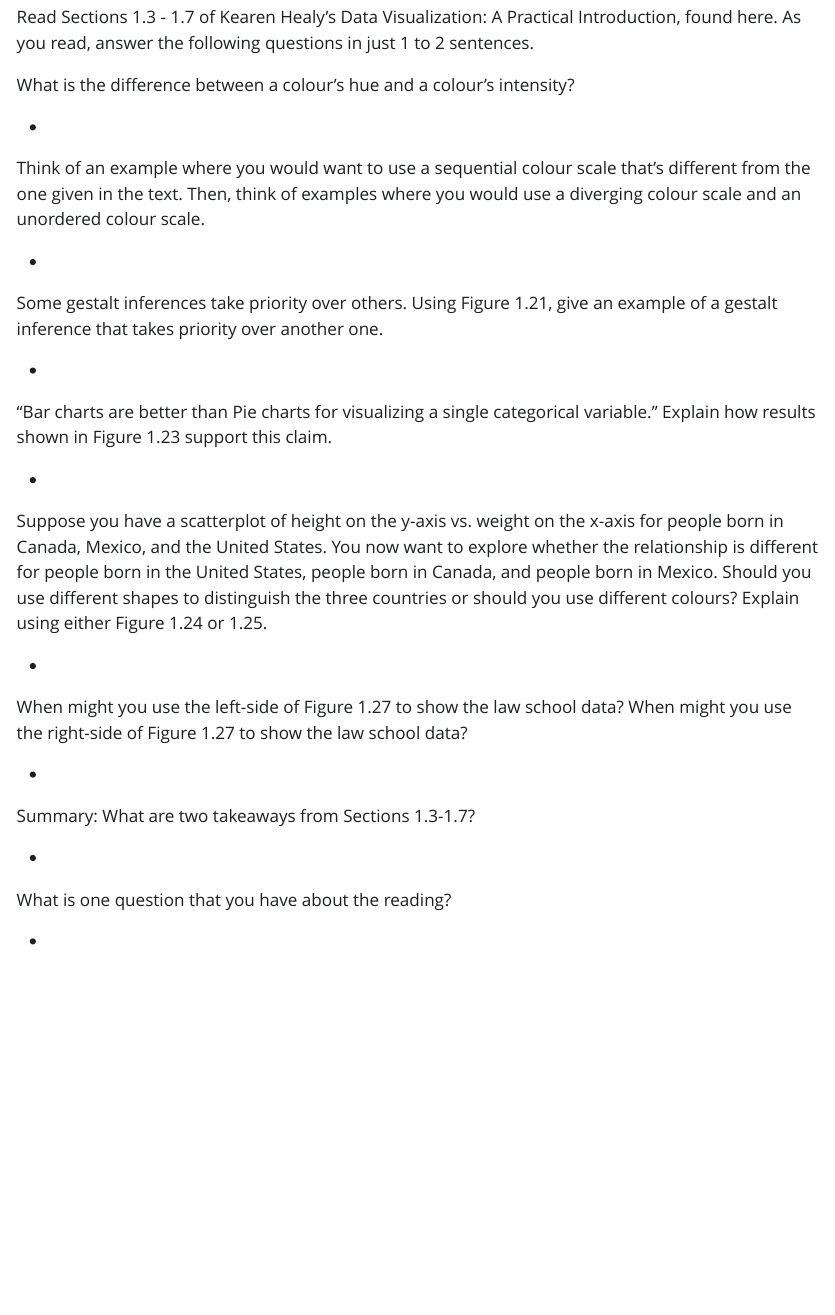
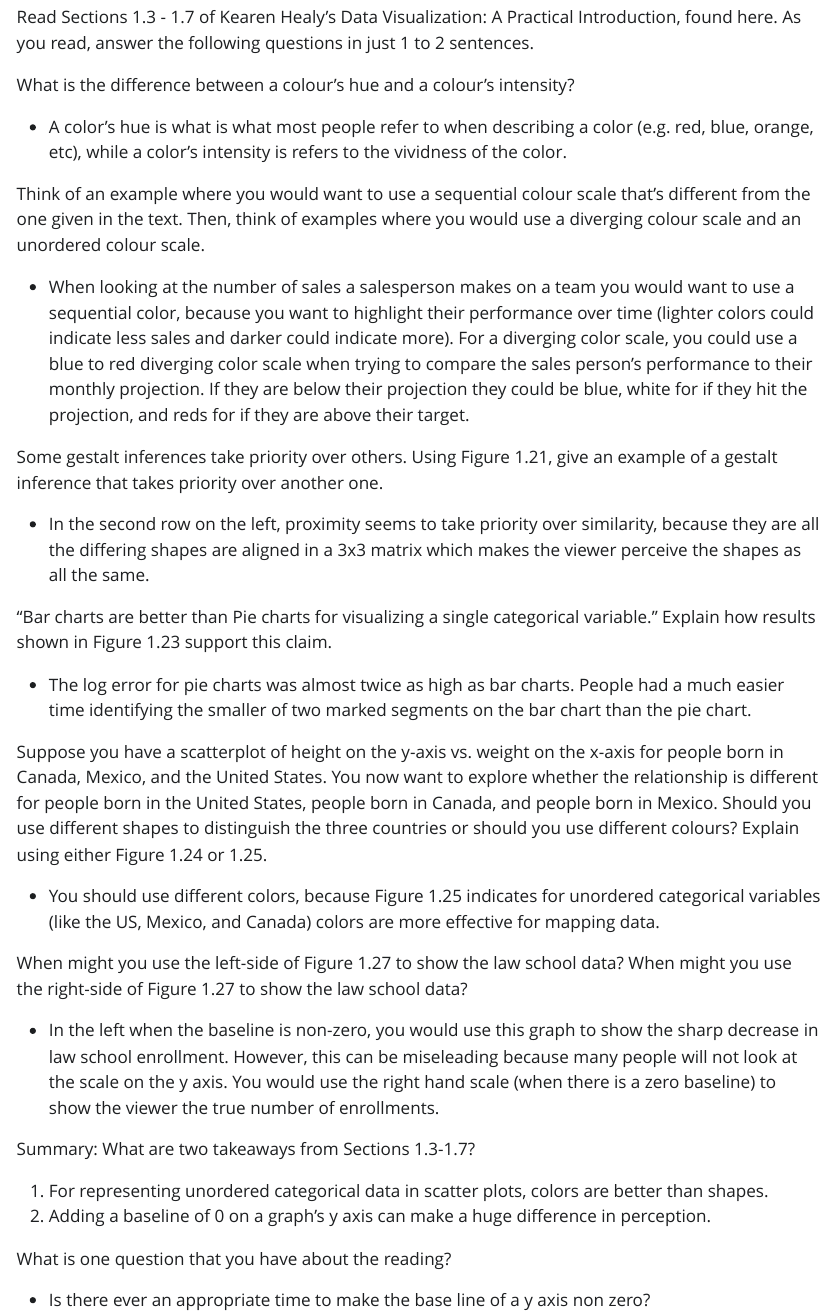
Before and after one commit to bennysun1/data_334, a Quarto document (03_applied_concepts.qmd): the page in a window 1100 px wide, from 150 px down. The pictures show the output file 03_applied_concepts.html that the author committed with the source, opened offline; Quarto's library style sheets are replaced by a plain one without menus.

Commit message:
class prep 4

```diff
--- a/03_applied_concepts.qmd
+++ b/03_applied_concepts.qmd
@@ -10,32 +10,33 @@ Read Sections 1.3 - 1.7 of Kearen Healy's Data Visualization: A Practical Introd
 
 What is the difference between a colour's hue and a colour's intensity?
 
--
+-   A color's hue is what is what most people refer to when describing a color (e.g. red, blue, orange, etc), while a color's intensity is refers to the vividness of the color.
 
 Think of an example where you would want to use a sequential colour scale that's different from the one given in the text. Then, think of examples where you would use a diverging colour scale and an unordered colour scale.
 
--
+-   When looking at the number of sales a salesperson makes on a team you would want to use a sequential color, because you want to highlight their performance over time (lighter colors could indicate less sales and darker could indicate more). For a diverging color scale, you could use a blue to red diverging color scale when trying to compare the sales person's performance to their monthly projection. If they are below their projection they could be blue, white for if they hit the projection, and reds for if they are above their target.
 
 Some gestalt inferences take priority over others. Using Figure 1.21, give an example of a gestalt inference that takes priority over another one.
 
--
+-   In the second row on the left, proximity seems to take priority over similarity, because they are all the differing shapes are aligned in a 3x3 matrix which makes the viewer perceive the shapes as all the same.
 
 "Bar charts are better than Pie charts for visualizing a single categorical variable." Explain how results shown in Figure 1.23 support this claim.
 
--
+-   The log error for pie charts was almost twice as high as bar charts. People had a much easier time identifying the smaller of two marked segments on the bar chart than the pie chart.
 
 Suppose you have a scatterplot of height on the y-axis vs. weight on the x-axis for people born in Canada, Mexico, and the United States. You now want to explore whether the relationship is different for people born in the United States, people born in Canada, and people born in Mexico. Should you use different shapes to distinguish the three countries or should you use different colours? Explain using either Figure 1.24 or 1.25.
 
--
+-   You should use different colors, because Figure 1.25 indicates for unordered categorical variables (like the US, Mexico, and Canada) colors are more effective for mapping data.
 
 When might you use the left-side of Figure 1.27 to show the law school data? When might you use the right-side of Figure 1.27 to show the law school data?
 
--
+-   In the left when the baseline is non-zero, you would use this graph to show the sharp decrease in law school enrollment. However, this can be miseleading because many people will not look at the scale on the y axis. You would use the right hand scale (when there is a zero baseline) to show the viewer the true number of enrollments.
 
 Summary: What are two takeaways from Sections 1.3-1.7?
 
--
+1.  For representing unordered categorical data in scatter plots, colors are better than shapes.
+2.  Adding a baseline of 0 on a graph's y axis can make a huge difference in perception.
 
 What is one question that you have about the reading?
 
--
+-   Is there ever an appropriate time to make the base line of a y axis non zero?
```
Also changed, not shown: 03_applied_concepts.html.
